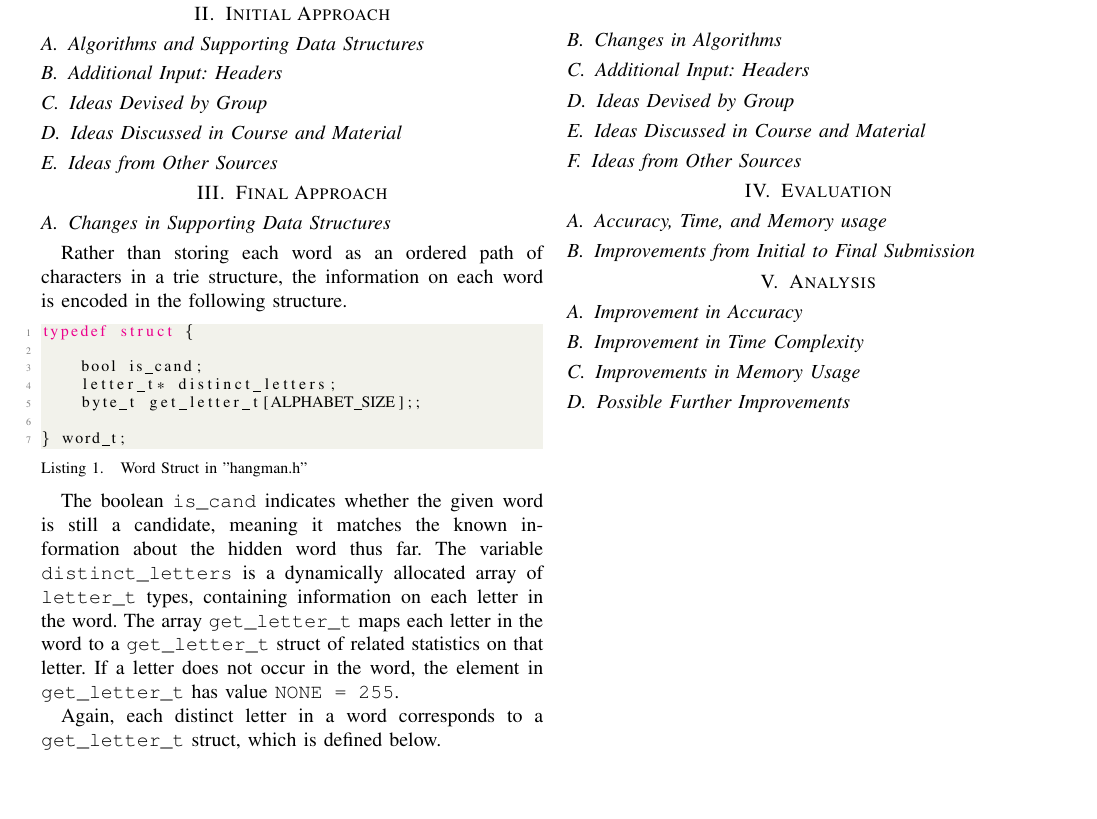
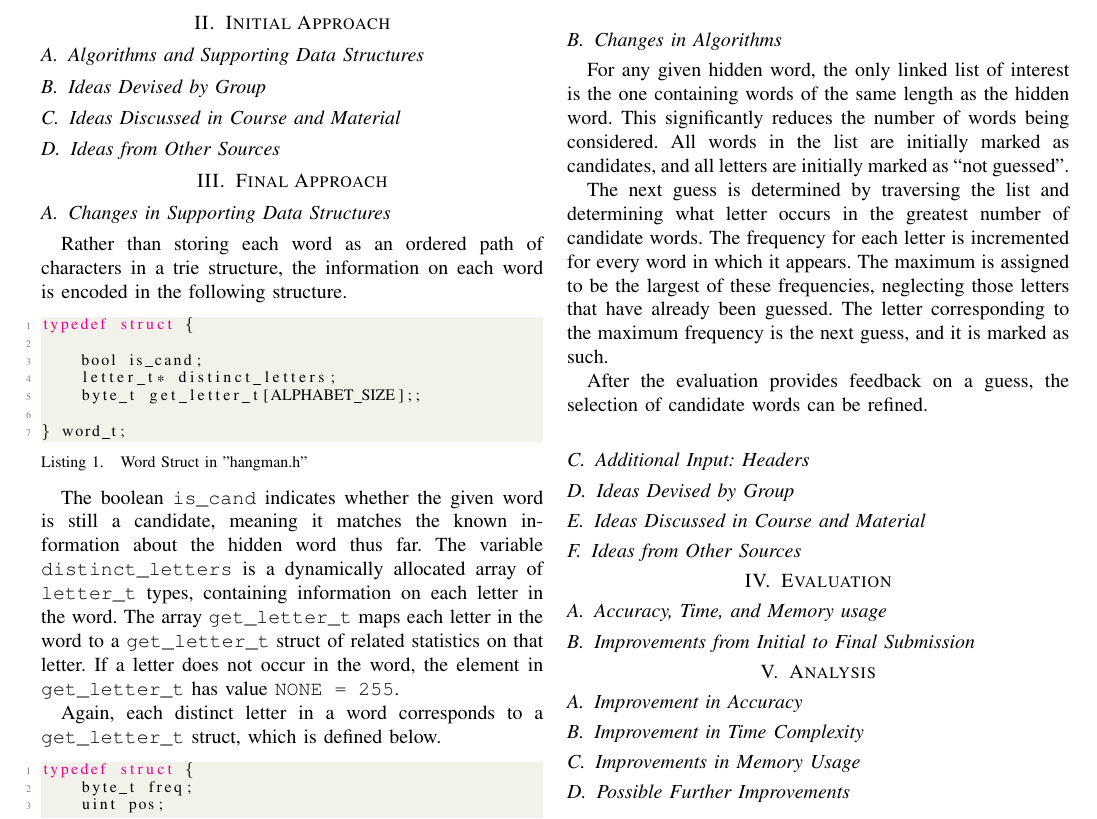
Before and after one commit to mhon2014/CSE2010_Project, a LaTeX paper (docs/report.tex): part of the page, cut so that both start at the same text, the shorter picture padded with empty space. Compiled offline with pdfLaTeX.

Commit message:
worked on final algorithms, commented idea section

```diff
--- a/docs/report.tex
+++ b/docs/report.tex
@@ -189,8 +189,6 @@
 
 \subsection{Algorithms and Supporting Data Structures}
 
-\subsection{Additional Input: Headers}
-
 \subsection{Ideas Devised by Group}
 
 \subsection{Ideas Discussed in Course and Material}
@@ -232,11 +230,27 @@ The word structs are stored in a series of doubly linked lists, declared as \tex
 
 \subsection{Changes in Algorithms}
 
+For any given hidden word, the only linked list of interest is the one containing words of the same length as the hidden word. This significantly reduces the number of words being considered. All words in the list are initially marked as candidates, and all letters are initially marked as ``not guessed".
+
+The next guess is determined by traversing the list and determining what letter occurs in the greatest number of candidate words. The frequency for each letter is incremented for every word in which it appears. The maximum is assigned to be the largest of these frequencies, neglecting those letters that have already been guessed. The letter corresponding to the maximum frequency is the next guess, and it is marked as such.
+
+After the evaluation provides feedback on a guess, the selection of candidate words can be refined.
+%matching guess case
+%bad guess case
 \subsection{Additional Input: Headers}
+%DLL library
 
 \subsection{Ideas Devised by Group}
+% binary position encoding
+
+% mapping letter structs from 26 indices to n structs, saves space
+
+% during trimming, stop traversal when bad portion reached
+
+% only traverse bad nodes when resetting, break when good reached
 
 \subsection{Ideas Discussed in Course and Material}
+
 
 \subsection{Ideas from Other Sources}
 
```
Also changed, not shown: docs/report.pdf, 4 other files.
